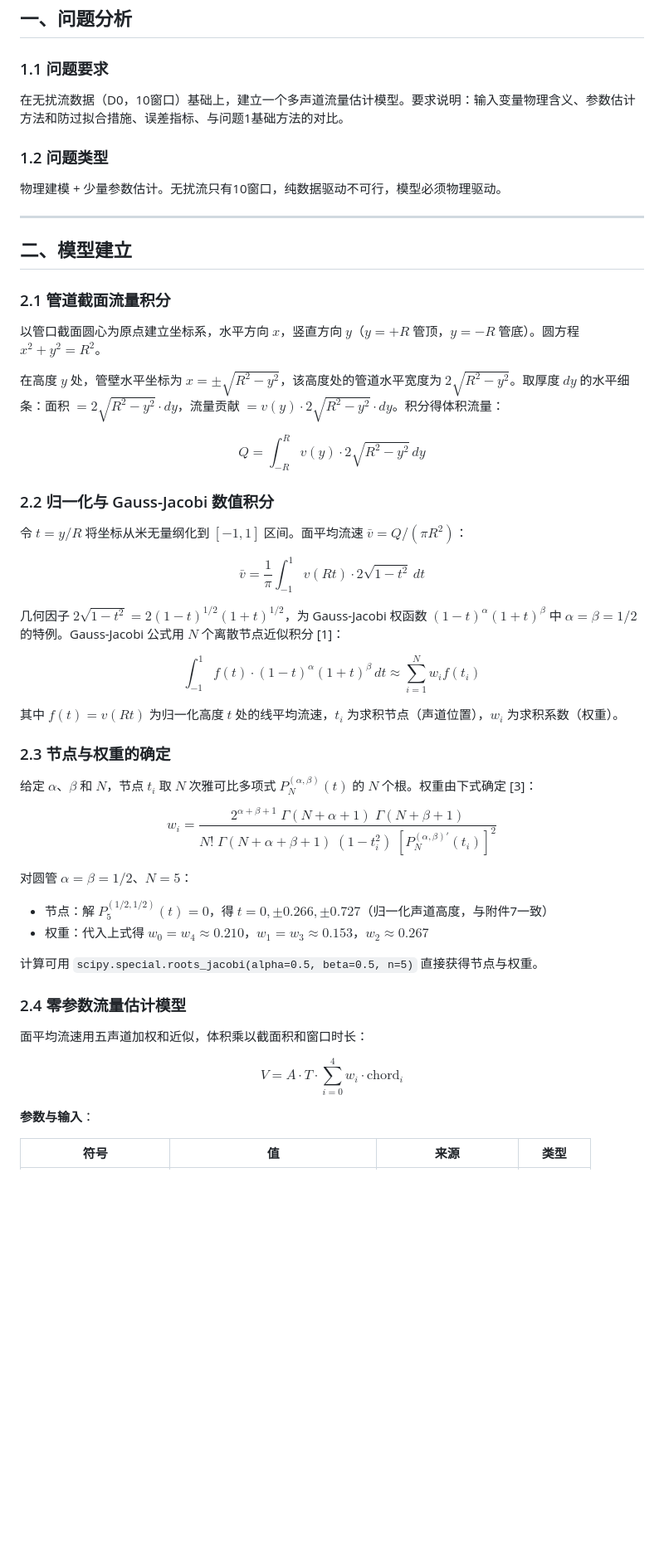
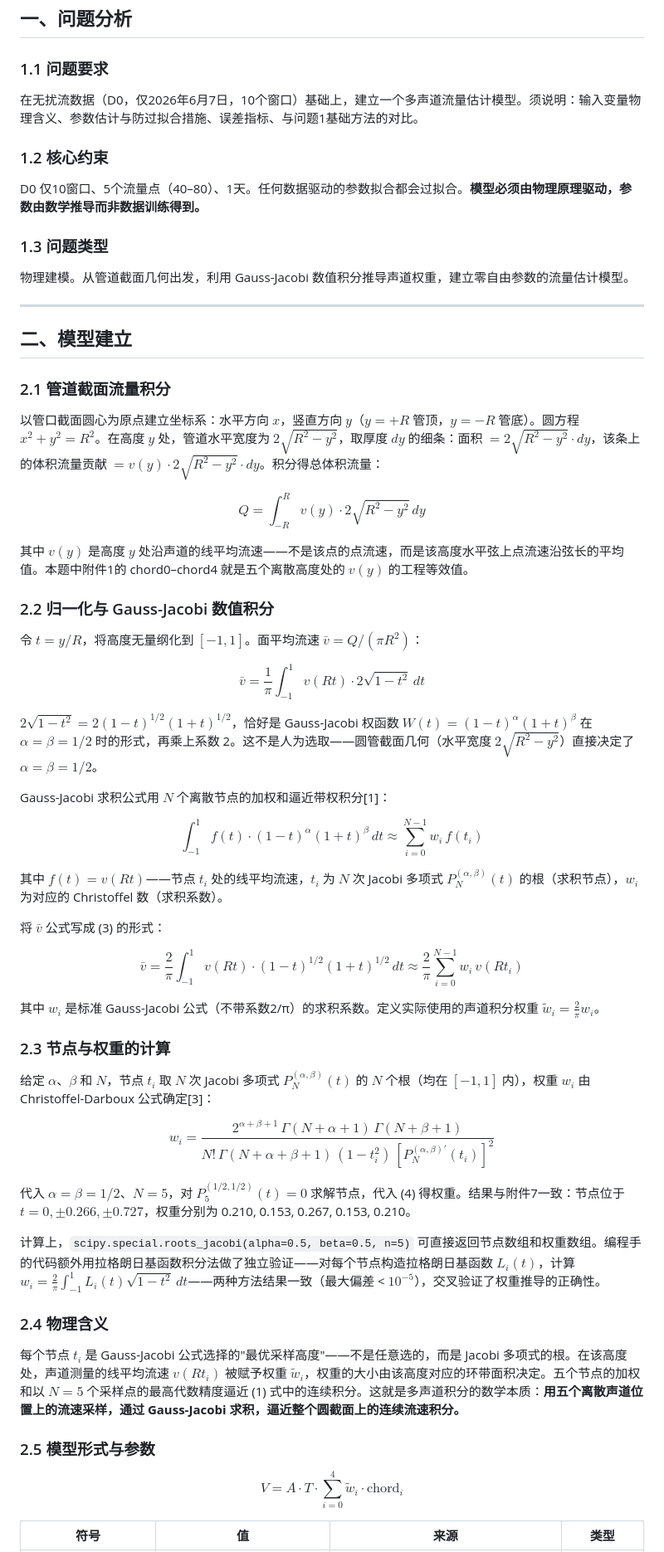
Before and after one commit to luiluilulu/SchoolMathModeling, a Markdown page: A题/analysis/问题2_题目分析报告.md, the part around one of its changes. Shown at 83% size. Rendered like a GitHub page; blank space fills up the shorter version.

```diff
--- a/A题/analysis/问题2_题目分析报告.md
+++ b/A题/analysis/问题2_题目分析报告.md
@@ -4,11 +4,15 @@
 
 ### 1.1 问题要求
 
-在无扰流数据（D0，10窗口）基础上，建立一个多声道流量估计模型。要求说明：输入变量物理含义、参数估计方法和防过拟合措施、误差指标、与问题1基础方法的对比。
+在无扰流数据（D0，仅2026年6月7日，10个窗口）基础上，建立一个多声道流量估计模型。须说明：输入变量物理含义、参数估计与防过拟合措施、误差指标、与问题1基础方法的对比。
 
-### 1.2 问题类型
+### 1.2 核心约束
 
-物理建模 + 少量参数估计。无扰流只有10窗口，纯数据驱动不可行，模型必须物理驱动。
+D0 仅10窗口、5个流量点（40–80）、1天。任何数据驱动的参数拟合都会过拟合。**模型必须由物理原理驱动，参数由数学推导而非数据训练得到。**
+
+### 1.3 问题类型
+
+物理建模。从管道截面几何出发，利用 Gauss-Jacobi 数值积分推导声道权重，建立零自由参数的流量估计模型。
 
 ---
 
@@ -16,44 +20,49 @@
 
 ### 2.1 管道截面流量积分
 
-以管口截面圆心为原点建立坐标系，水平方向 $x$，竖直方向 $y$（$y = +R$ 管顶，$y = -R$ 管底）。圆方程 $x^2 + y^2 = R^2$。
-
-在高度 $y$ 处，管壁水平坐标为 $x = \pm\sqrt{R^2 - y^2}$，该高度处的管道水平宽度为 $2\sqrt{R^2 - y^2}$。取厚度 $dy$ 的水平细条：面积 $= 2\sqrt{R^2 - y^2} \cdot dy$，流量贡献 $= v(y) \cdot 2\sqrt{R^2 - y^2} \cdot dy$。积分得体积流量：
+以管口截面圆心为原点建立坐标系：水平方向 $x$，竖直方向 $y$（$y=+R$ 管顶，$y=-R$ 管底）。圆方程 $x^2+y^2=R^2$。在高度 $y$ 处，管道水平宽度为 $2\sqrt{R^2-y^2}$，取厚度 $dy$ 的细条：面积 $=2\sqrt{R^2-y^2}\cdot dy$，该条上的体积流量贡献 $=v(y)\cdot 2\sqrt{R^2-y^2}\cdot dy$。积分得总体积流量：
 
 $$Q = \int_{-R}^{R} v(y) \cdot 2\sqrt{R^2 - y^2} \, dy \tag{1}$$
 
+其中 $v(y)$ 是高度 $y$ 处沿声道的线平均流速——不是该点的点流速，而是该高度水平弦上点流速沿弦长的平均值。本题中附件1的 chord0–chord4 就是五个离散高度处的 $v(y)$ 的工程等效值。
+
 ### 2.2 归一化与 Gauss-Jacobi 数值积分
 
-令 $t = y/R$ 将坐标从米无量纲化到 $[-1,1]$ 区间。面平均流速 $\bar{v} = Q/(\pi R^2)$：
+令 $t = y/R$，将高度无量纲化到 $[-1, 1]$。面平均流速 $\bar{v}=Q/(\pi R^2)$：
 
 $$\bar{v} = \frac{1}{\pi} \int_{-1}^{1} v(Rt) \cdot 2\sqrt{1-t^2} \, dt \tag{2}$$
 
-几何因子 $2\sqrt{1-t^2} = 2(1-t)^{1/2}(1+t)^{1/2}$，为 Gauss-Jacobi 权函数 $(1-t)^\alpha(1+t)^\beta$ 中 $\alpha = \beta = 1/2$ 的特例。Gauss-Jacobi 公式用 $N$ 个离散节点近似积分 [1]：
+$2\sqrt{1-t^2} = 2(1-t)^{1/2}(1+t)^{1/2}$，恰好是 Gauss-Jacobi 权函数 $W(t)=(1-t)^\alpha(1+t)^\beta$ 在 $\alpha=\beta=1/2$ 时的形式，再乘上系数 2。这不是人为选取——圆管截面几何（水平宽度 $2\sqrt{R^2-y^2}$）直接决定了 $\alpha=\beta=1/2$。
 
-$$\int_{-1}^{1} f(t) \cdot (1-t)^\alpha(1+t)^\beta \, dt \approx \sum_{i=1}^{N} w_i f(t_i)$$
+Gauss-Jacobi 求积公式用 $N$ 个离散节点的加权和逼近带权积分[1]：
 
-其中 $f(t) = v(Rt)$ 为归一化高度 $t$ 处的线平均流速，$t_i$ 为求积节点（声道位置），$w_i$ 为求积系数（权重）。
+$$\int_{-1}^{1} f(t) \cdot (1-t)^\alpha(1+t)^\beta \, dt \approx \sum_{i=0}^{N-1} w_i \, f(t_i) \tag{3}$$
 
-### 2.3 节点与权重的确定
+其中 $f(t)=v(Rt)$——节点 $t_i$ 处的线平均流速，$t_i$ 为 $N$ 次 Jacobi 多项式 $P_N^{(\alpha,\beta)}(t)$ 的根（求积节点），$w_i$ 为对应的 Christoffel 数（求积系数）。
 
-给定 $\alpha$、$\beta$ 和 $N$，节点 $t_i$ 取 $N$ 次雅可比多项式 $P_N^{(\alpha,\beta)}(t)$ 的 $N$ 个根。权重由下式确定 [3]：
+将 $\bar{v}$ 公式写成 (3) 的形式：
 
-$$w_i = \frac{2^{\alpha+\beta+1} \; \Gamma(N+\alpha+1) \; \Gamma(N+\beta+1)}{N! \; \Gamma(N+\alpha+\beta+1) \; (1-t_i^2) \; [P_N^{(\alpha,\beta)\prime}(t_i)]^2}$$
+$$\bar{v} = \frac{2}{\pi} \int_{-1}^{1} v(Rt) \cdot (1-t)^{1/2}(1+t)^{1/2} \, dt \approx \frac{2}{\pi} \sum_{i=0}^{N-1} w_i \, v(Rt_i)$$
 
-对圆管 $\alpha=\beta=1/2$、$N=5$：
+其中 $w_i$ 是标准 Gauss-Jacobi 公式（不带系数2/π）的求积系数。定义实际使用的声道积分权重 $\tilde{w}_i = \frac{2}{\pi}w_i$。
 
-- 节点：解 $P_5^{(1/2,1/2)}(t) = 0$，得 $t = 0, \pm 0.266, \pm 0.727$（归一化声道高度，与附件7一致）
-- 权重：代入上式得 $w_0 = w_4 \approx 0.210$，$w_1 = w_3 \approx 0.153$，$w_2 \approx 0.267$
+### 2.3 节点与权重的计算
 
-计算可用 `scipy.special.roots_jacobi(alpha=0.5, beta=0.5, n=5)` 直接获得节点与权重。
+给定 $\alpha$、$\beta$ 和 $N$，节点 $t_i$ 取 $N$ 次 Jacobi 多项式 $P_N^{(\alpha,\beta)}(t)$ 的 $N$ 个根（均在 $[-1,1]$ 内），权重 $w_i$ 由 Christoffel-Darboux 公式确定[3]：
 
-### 2.4 零参数流量估计模型
+$$w_i = \frac{2^{\alpha+\beta+1} \, \Gamma(N+\alpha+1) \, \Gamma(N+\beta+1)}{N! \, \Gamma(N+\alpha+\beta+1) \, (1-t_i^2) \, [P_N^{(\alpha,\beta)\prime}(t_i)]^2} \tag{4}$$
 
-面平均流速用五声道加权和近似，体积乘以截面积和窗口时长：
+代入 $\alpha=\beta=1/2$、$N=5$，对 $P_5^{(1/2,1/2)}(t)=0$ 求解节点，代入 (4) 得权重。结果与附件7一致：节点位于 $t = 0, \pm 0.266, \pm 0.727$，权重分别为 0.210, 0.153, 0.267, 0.153, 0.210。
 
-$$V = A \cdot T \cdot \sum_{i=0}^{4} w_i \cdot \text{chord}_i \tag{3}$$
+计算上，`scipy.special.roots_jacobi(alpha=0.5, beta=0.5, n=5)` 可直接返回节点数组和权重数组。编程手的代码额外用拉格朗日基函数积分法做了独立验证——对每个节点构造拉格朗日基函数 $L_i(t)$，计算 $w_i = \frac{2}{\pi}\int_{-1}^{1} L_i(t)\sqrt{1-t^2}\,dt$——两种方法结果一致（最大偏差 < $10^{-5}$），交叉验证了权重推导的正确性。
 
-**参数与输入**：
+### 2.4 物理含义
+
+每个节点 $t_i$ 是 Gauss-Jacobi 公式选择的"最优采样高度"——不是任意选的，而是 Jacobi 多项式的根。在该高度处，声道测量的线平均流速 $v(Rt_i)$ 被赋予权重 $\tilde{w}_i$，权重的大小由该高度对应的环带面积决定。五个节点的加权和以 $N=5$ 个采样点的最高代数精度逼近 (1) 式中的连续积分。这就是多声道积分的数学本质：**用五个离散声道位置上的流速采样，通过 Gauss-Jacobi 求积，逼近整个圆截面上的连续流速积分。**
+
+### 2.5 模型形式与参数
+
+$$V = A \cdot T \cdot \sum_{i=0}^{4} \tilde{w}_i \cdot \text{chord}_i \tag{5}$$
 
 | 符号 | 值 | 来源 | 类型 |
 |------|-----|------|------|
```
Also changed, not shown: other parts of A题/analysis/问题2_题目分析报告.md (+54 -35 lines).
